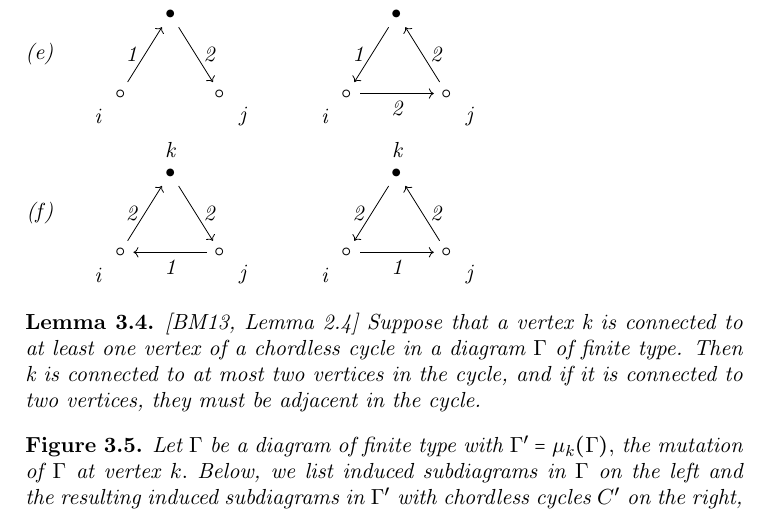
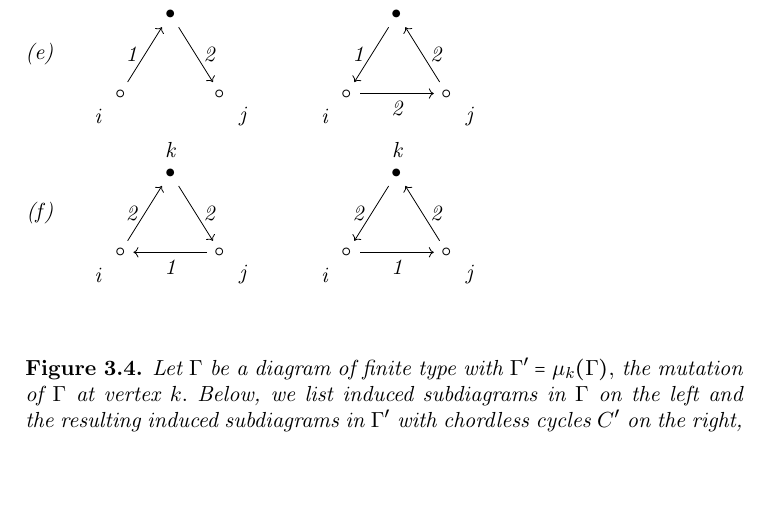
Before and after one commit to david-hemminger/Minnesota-REU-Problem-6, a LaTeX paper (Paper.tex): part of page 6 of 21, cut so that both start at the same text, the shorter picture padded with empty space. Compiled offline with pdfLaTeX.

Commit message:
Minor Edit

```diff
--- a/Paper.tex
+++ b/Paper.tex
@@ -572,9 +572,9 @@ A {\it chordless cycle} of an unoriented graph $G$ is a connected subgraph $H \s
 
 \end{cor}
 
-\begin{lem} \cite[Lemma 2.4]{BM13}
-Suppose that a vertex k is connected to at least one vertex of a chordless cycle in a diagram $\Gamma$ of finite type. Then k is connected to at most two vertices in the cycle, and if it is connected to two vertices, they must be adjacent in the cycle.
-\end{lem}
+%\begin{lem} \cite[Lemma 2.4]{BM13}
+%Suppose that a vertex k is connected to at least one vertex of a chordless cycle in a diagram $\Gamma$ of finite type. Then k is connected to at most two vertices in the cycle, and if it is connected to two vertices, %they must be adjacent in the cycle.
+%\end{lem}
 
 \begin{longfig}
 \label{fig:cycle_types}
```
Also changed, not shown: Paper.pdf, 2 other files.
